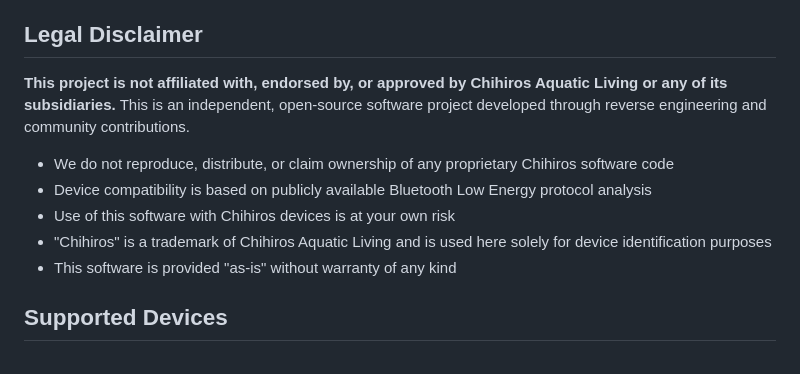
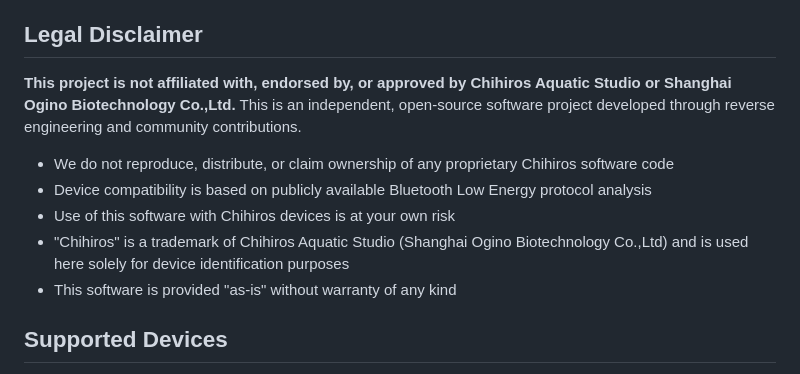
Before and after one commit to caleb-venner/aquarium-device-manager, a Markdown page: README.md, the part around the change. GitHub-like rendering.

Commit message:
Fix legal disclaimer with correct company names
- Update company name from 'Chihiros Aquatic Living' to 'Chihiros Aquatic Studio'
- Add proper parent company attribution to 'Shanghai Ogino Biotechnology Co.,Ltd'
- Correct trademark attribution in legal disclaimer

```diff
--- a/README.md
+++ b/README.md
@@ -4,12 +4,12 @@ Maintained by **Caleb Venner**. This project builds on the open-source work publ
 
 ## Legal Disclaimer
 
-**This project is not affiliated with, endorsed by, or approved by Chihiros Aquatic Living or any of its subsidiaries.** This is an independent, open-source software project developed through reverse engineering and community contributions.
+**This project is not affiliated with, endorsed by, or approved by Chihiros Aquatic Studio or Shanghai Ogino Biotechnology Co.,Ltd.** This is an independent, open-source software project developed through reverse engineering and community contributions.
 
 - We do not reproduce, distribute, or claim ownership of any proprietary Chihiros software code
 - Device compatibility is based on publicly available Bluetooth Low Energy protocol analysis
 - Use of this software with Chihiros devices is at your own risk
-- "Chihiros" is a trademark of Chihiros Aquatic Living and is used here solely for device identification purposes
+- "Chihiros" is a trademark of Chihiros Aquatic Studio (Shanghai Ogino Biotechnology Co.,Ltd) and is used here solely for device identification purposes
 - This software is provided "as-is" without warranty of any kind
 
 ## Supported Devices
```
